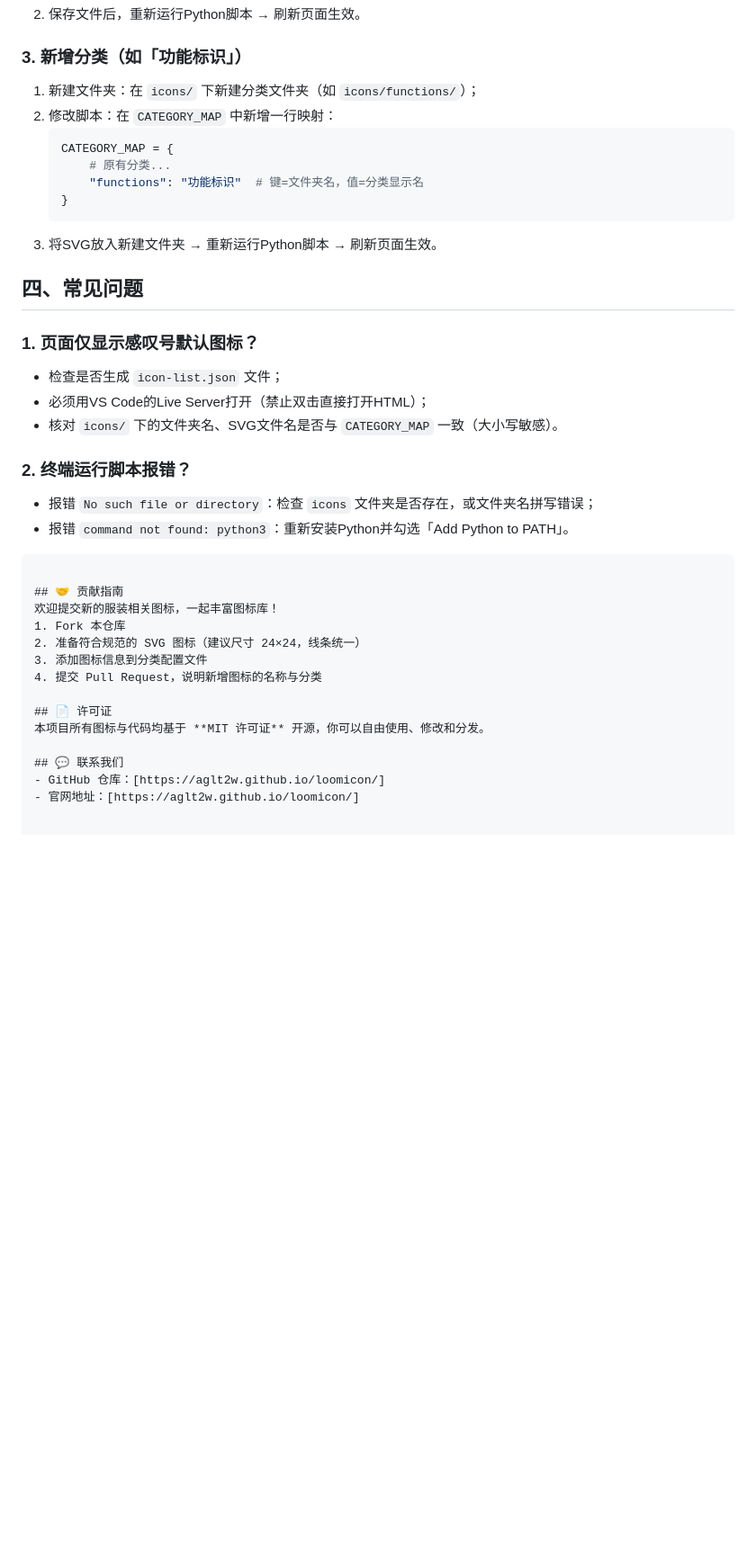
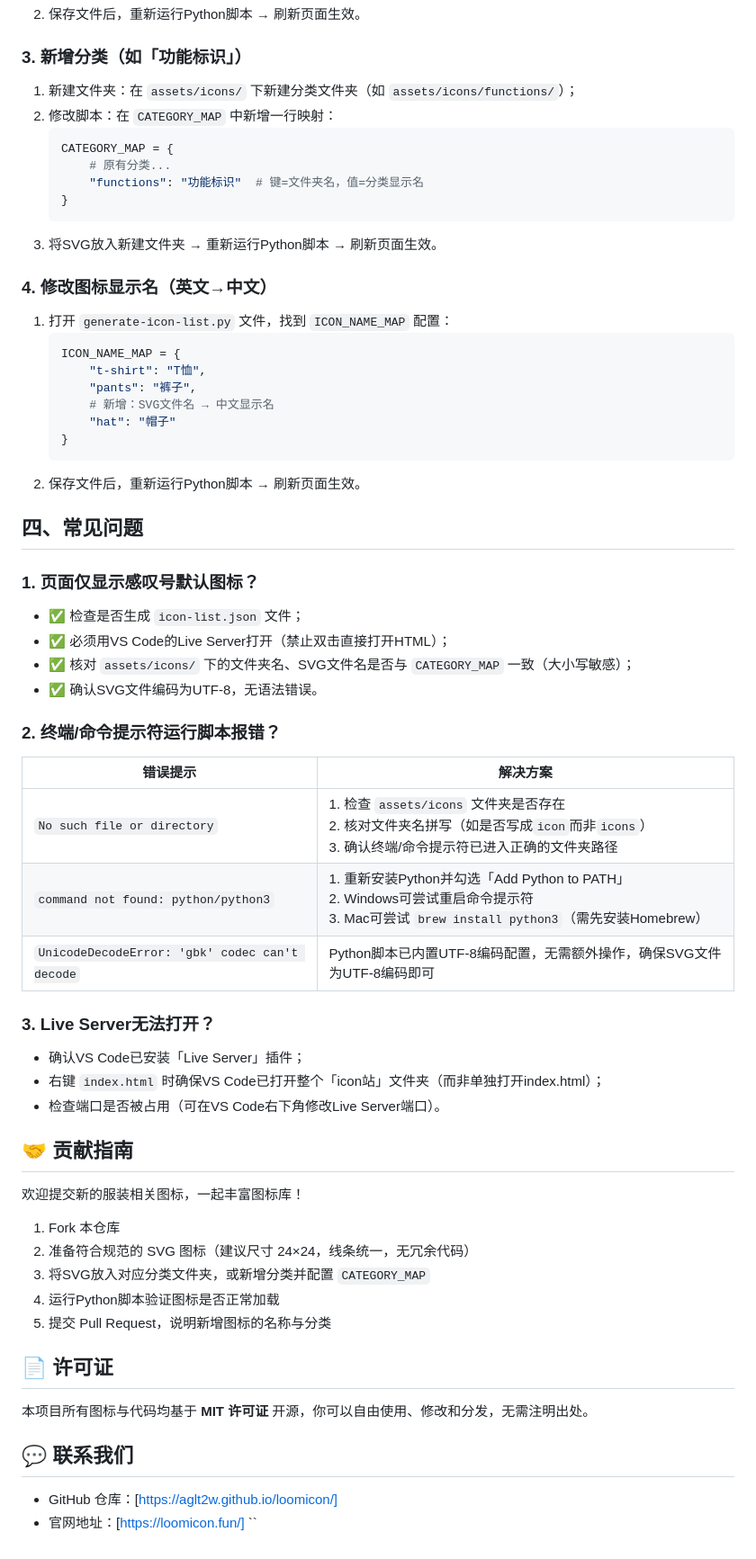
Before and after one commit to aglt2w/cooalticon, a Markdown page: README.md, the part around one of its changes. Shown at 90% size. Drawn GitHub-style; blank space fills up the shorter version.

````diff
--- a/README.md
+++ b/README.md
@@ -60,7 +74,7 @@ python3 generate-icon-list.py
 2. 保存文件后，重新运行Python脚本 → 刷新页面生效。
 
 ### 3. 新增分类（如「功能标识」）
-1. 新建文件夹：在 `icons/` 下新建分类文件夹（如 `icons/functions/`）；
+1. 新建文件夹：在 `assets/icons/` 下新建分类文件夹（如 `assets/icons/functions/`）；
 2. 修改脚本：在 `CATEGORY_MAP` 中新增一行映射：
    ```python
    CATEGORY_MAP = {
@@ -70,27 +84,49 @@ python3 generate-icon-list.py
    ```
 3. 将SVG放入新建文件夹 → 重新运行Python脚本 → 刷新页面生效。
 
+### 4. 修改图标显示名（英文→中文）
+1. 打开 `generate-icon-list.py` 文件，找到 `ICON_NAME_MAP` 配置：
+   ```python
+   ICON_NAME_MAP = {
+       "t-shirt": "T恤",
+       "pants": "裤子",
+       # 新增：SVG文件名 → 中文显示名
+       "hat": "帽子"
+   }
+   ```
+2. 保存文件后，重新运行Python脚本 → 刷新页面生效。
+
 ## 四、常见问题
 ### 1. 页面仅显示感叹号默认图标？
-- 检查是否生成 `icon-list.json` 文件；
-- 必须用VS Code的Live Server打开（禁止双击直接打开HTML）；
-- 核对 `icons/` 下的文件夹名、SVG文件名是否与 `CATEGORY_MAP` 一致（大小写敏感）。
+- ✅ 检查是否生成 `icon-list.json` 文件；
+- ✅ 必须用VS Code的Live Server打开（禁止双击直接打开HTML）；
+- ✅ 核对 `assets/icons/` 下的文件夹名、SVG文件名是否与 `CATEGORY_MAP` 一致（大小写敏感）；
+- ✅ 确认SVG文件编码为UTF-8，无语法错误。
 
-### 2. 终端运行脚本报错？
-- 报错 `No such file or directory`：检查 `icons` 文件夹是否存在，或文件夹名拼写错误；
-- 报错 `command not found: python3`：重新安装Python并勾选「Add Python to PATH」。
-```
+### 2. 终端/命令提示符运行脚本报错？
+| 错误提示 | 解决方案 |
+|----------|----------|
+| `No such file or directory` | 1. 检查 `assets/icons` 文件夹是否存在<br>2. 核对文件夹名拼写（如是否写成`icon`而非`icons`）<br>3. 确认终端/命令提示符已进入正确的文件夹路径 |
+| `command not found: python/python3` | 1. 重新安装Python并勾选「Add Python to PATH」<br>2. Windows可尝试重启命令提示符<br>3. Mac可尝试 `brew install python3`（需先安装Homebrew） |
+| `UnicodeDecodeError: 'gbk' codec can't decode` | Python脚本已内置UTF-8编码配置，无需额外操作，确保SVG文件为UTF-8编码即可 |
+
+### 3. Live Server无法打开？
+- 确认VS Code已安装「Live Server」插件；
+- 右键 `index.html` 时确保VS Code已打开整个「icon站」文件夹（而非单独打开index.html）；
+- 检查端口是否被占用（可在VS Code右下角修改Live Server端口）。
 
 ## 🤝 贡献指南
 欢迎提交新的服装相关图标，一起丰富图标库！
 1. Fork 本仓库
-2. 准备符合规范的 SVG 图标（建议尺寸 24×24，线条统一）
-3. 添加图标信息到分类配置文件
-4. 提交 Pull Request，说明新增图标的名称与分类
+2. 准备符合规范的 SVG 图标（建议尺寸 24×24，线条统一，无冗余代码）
+3. 将SVG放入对应分类文件夹，或新增分类并配置 `CATEGORY_MAP`
+4. 运行Python脚本验证图标是否正常加载
+5. 提交 Pull Request，说明新增图标的名称与分类
 
 ## 📄 许可证
-本项目所有图标与代码均基于 **MIT 许可证** 开源，你可以自由使用、修改和分发。
+本项目所有图标与代码均基于 **MIT 许可证** 开源，你可以自由使用、修改和分发，无需注明出处。
 
 ## 💬 联系我们
 - GitHub 仓库：[https://aglt2w.github.io/loomicon/]
-- 官网地址：[https://aglt2w.github.io/loomicon/]
+- 官网地址：[https://loomicon.fun/]
+``
````
Also changed, not shown: other parts of README.md (+40 -26 lines).
